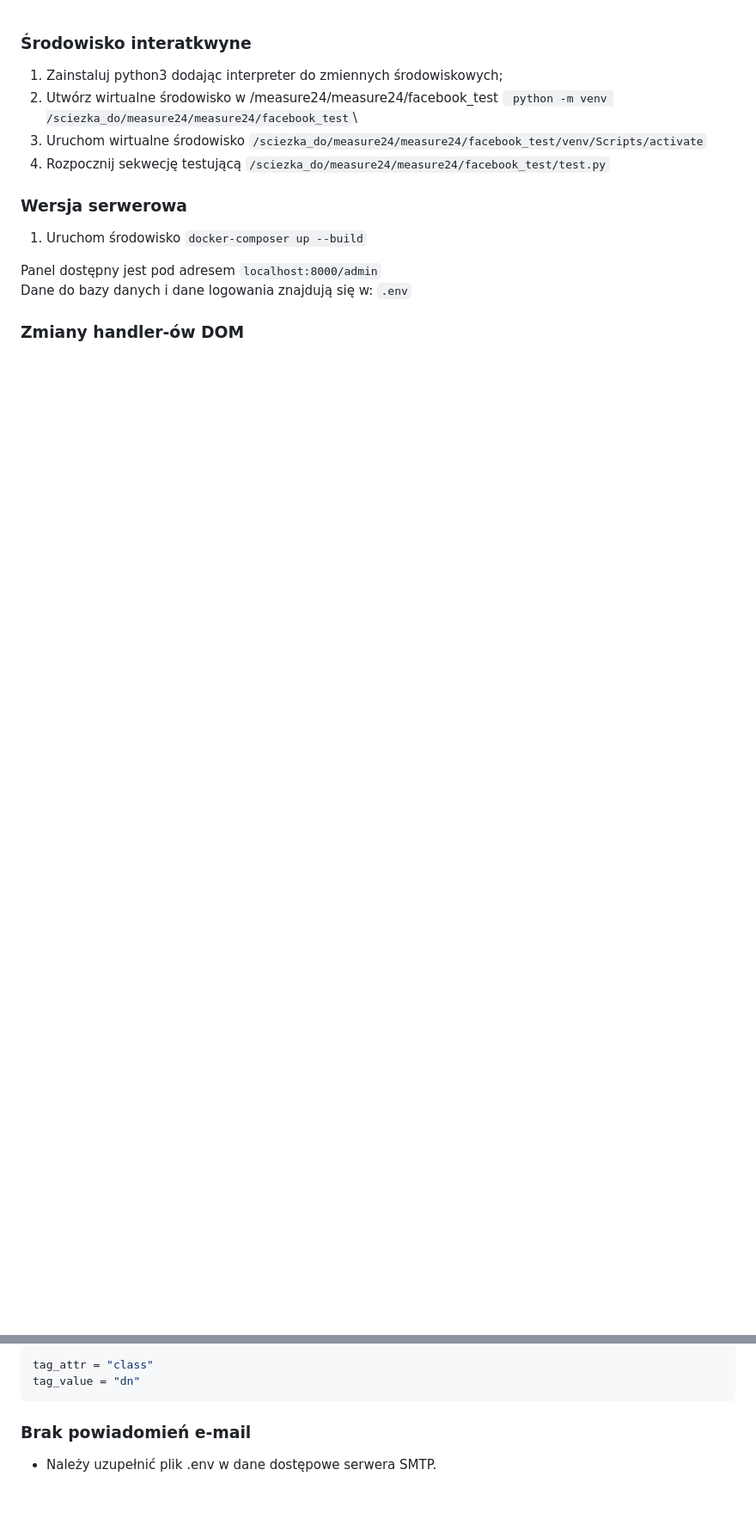
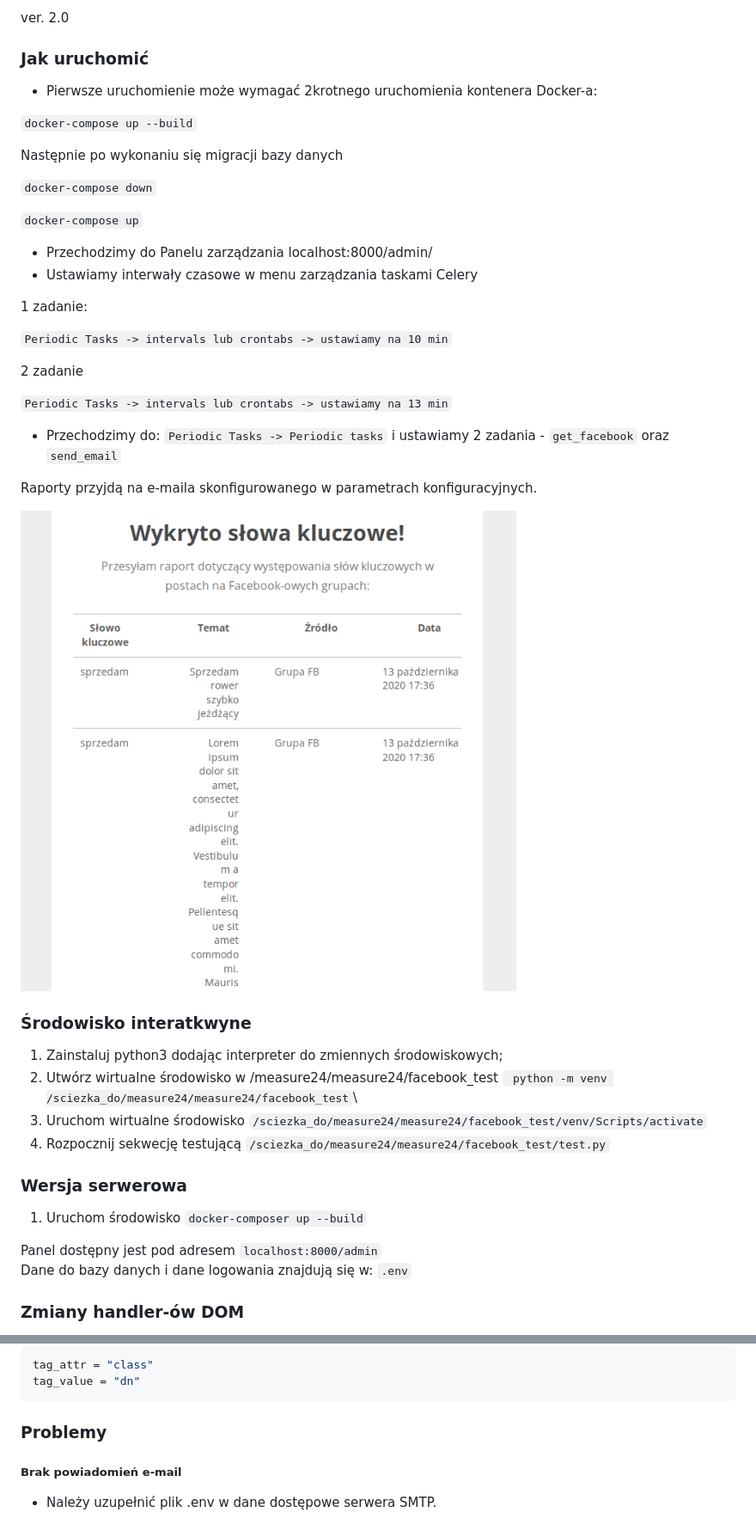
Before and after one commit to krystianmagdziarz/measure24, a Markdown page: README.md, 2 parts joined by grey strips. Shown: that part at 86% size. GitHub-like rendering; pictures changed too: raport.png (added); blank space fills up the shorter version.

````diff
--- a/README.md
+++ b/README.md
@@ -1,3 +1,45 @@
+ver. 2.0
+
+### Jak uruchomić
+
+* Pierwsze uruchomienie może wymagać 2krotnego uruchomienia kontenera Docker-a:
+
+``
+docker-compose up --build
+``
+
+Następnie po wykonaniu się migracji bazy danych
+
+``
+docker-compose down
+``
+
+``
+docker-compose up
+``
+
+* Przechodzimy do Panelu zarządzania localhost:8000/admin/
+* Ustawiamy interwały czasowe w menu zarządzania taskami Celery
+
+1 zadanie:
+
+``
+Periodic Tasks -> intervals lub crontabs -> ustawiamy na 10 min
+``
+
+2 zadanie
+
+``
+Periodic Tasks -> intervals lub crontabs -> ustawiamy na 13 min
+``
+
+* Przechodzimy do: `` Periodic Tasks -> Periodic tasks `` i ustawiamy 2 zadania - `` get_facebook `` oraz `` send_email ``
+
+Raporty przyjdą na e-maila skonfigurowanego w parametrach konfiguracyjnych.
+
+![Raport o frazach](raport.png)
+
+
 ### Środowisko interatkwyne
 
 1. Zainstaluj python3 dodając interpreter do zmiennych środowiskowych;
@@ -28,5 +70,6 @@ tag_attr = "class"
 tag_value = "dn"
 ```
 
-### Brak powiadomień e-mail
+### Problemy
+##### Brak powiadomień e-mail
 - Należy uzupełnić plik .env w dane dostępowe serwera SMTP.
````
Also changed, not shown: 11 other files.
